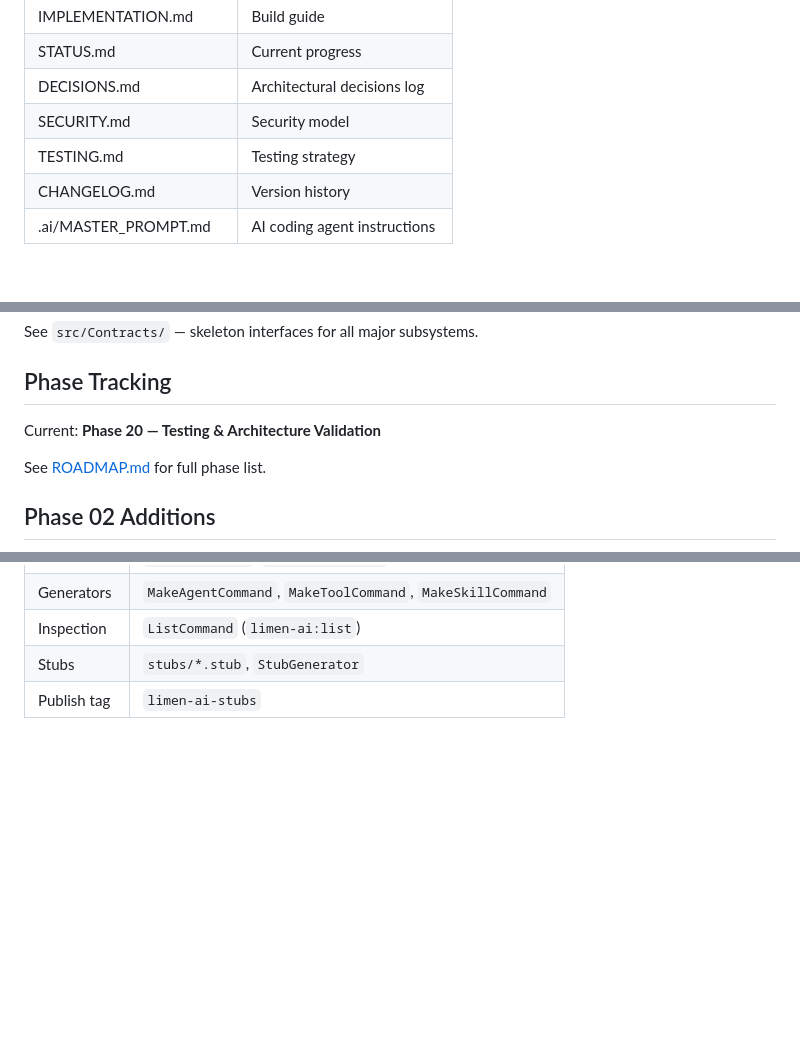
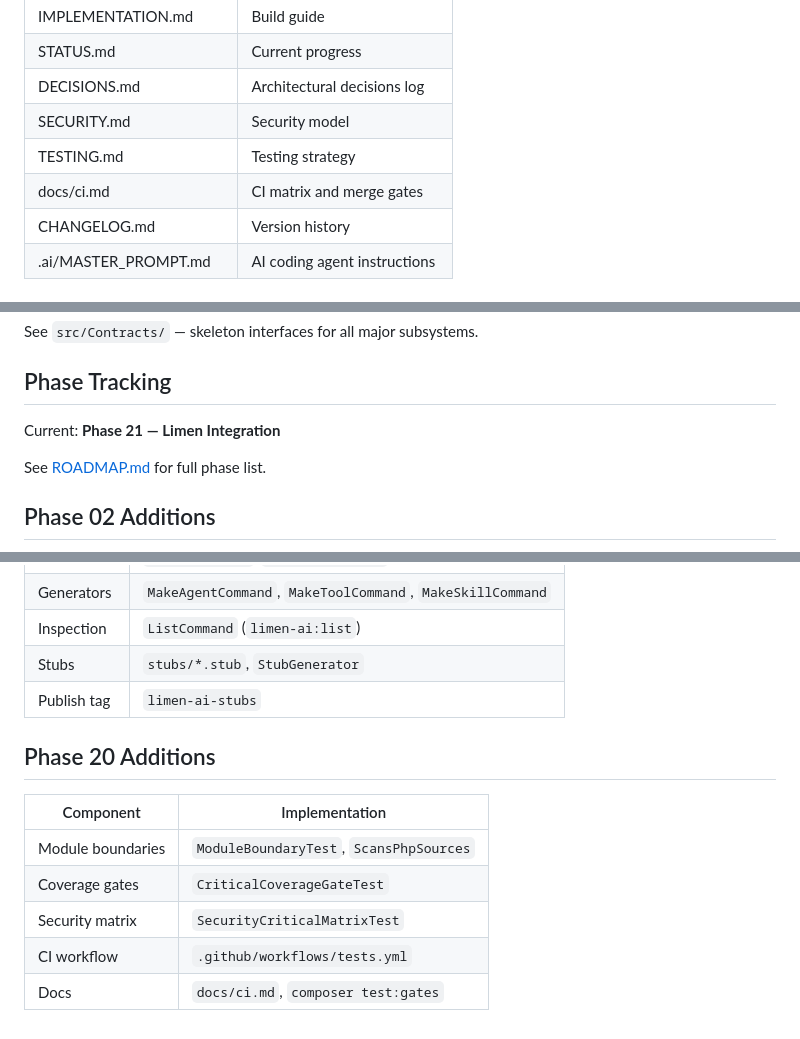
Before and after one commit to hatem-isnaad/limen-ai, a Markdown page: PROJECT_MANIFEST.md, 3 parts joined by grey strips. Rendered like a GitHub page; blank space fills up the shorter version.

Commit message:
Phase 20: Update PROJECT_MANIFEST with Phase 20 additions

```diff
--- a/PROJECT_MANIFEST.md
+++ b/PROJECT_MANIFEST.md
@@ -29,6 +29,7 @@ Reusable Laravel AI Agent Framework for any business domain. First host: Limen 3
 | DECISIONS.md | Architectural decisions log |
 | SECURITY.md | Security model |
 | TESTING.md | Testing strategy |
+| docs/ci.md | CI matrix and merge gates |
 | CHANGELOG.md | Version history |
 | .ai/MASTER_PROMPT.md | AI coding agent instructions |
 
@@ -77,7 +78,7 @@ See `src/Contracts/` — skeleton interfaces for all major subsystems.
 
 ## Phase Tracking
 
-Current: **Phase 20 — Testing & Architecture Validation**
+Current: **Phase 21 — Limen Integration**
 
 See [ROADMAP.md](ROADMAP.md) for full phase list.
 
@@ -277,3 +278,13 @@ See [ROADMAP.md](ROADMAP.md) for full phase list.
 | Inspection | `ListCommand` (`limen-ai:list`) |
 | Stubs | `stubs/*.stub`, `StubGenerator` |
 | Publish tag | `limen-ai-stubs` |
+
+## Phase 20 Additions
+
+| Component | Implementation |
+|-----------|----------------|
+| Module boundaries | `ModuleBoundaryTest`, `ScansPhpSources` |
+| Coverage gates | `CriticalCoverageGateTest` |
+| Security matrix | `SecurityCriticalMatrixTest` |
+| CI workflow | `.github/workflows/tests.yml` |
+| Docs | `docs/ci.md`, `composer test:gates` |
```
